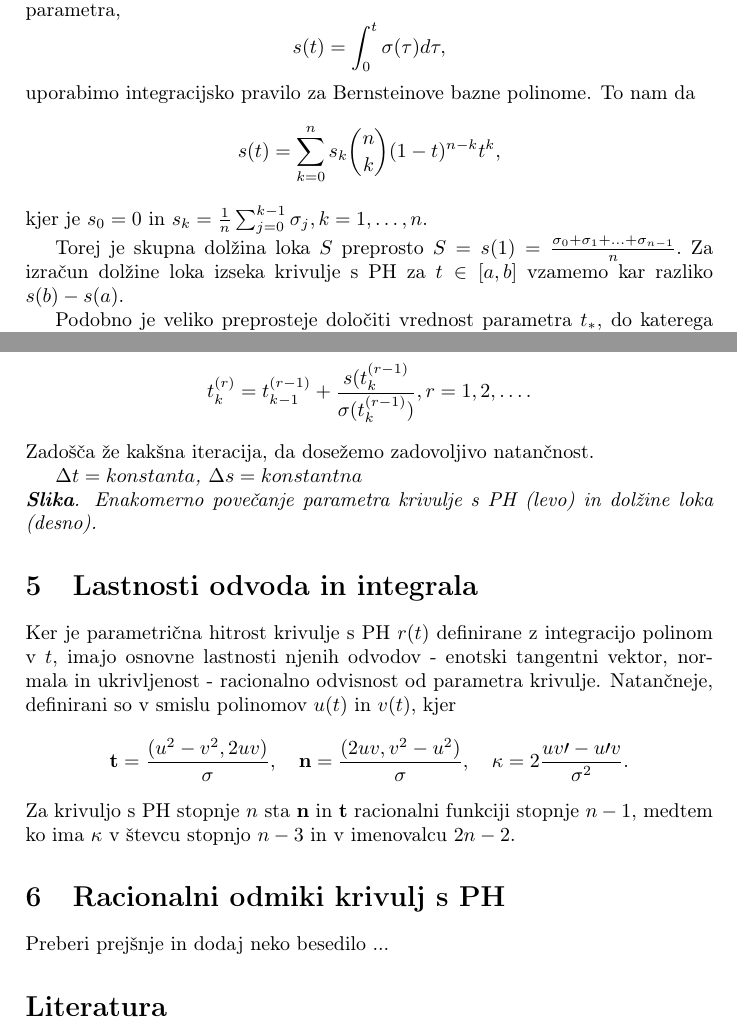
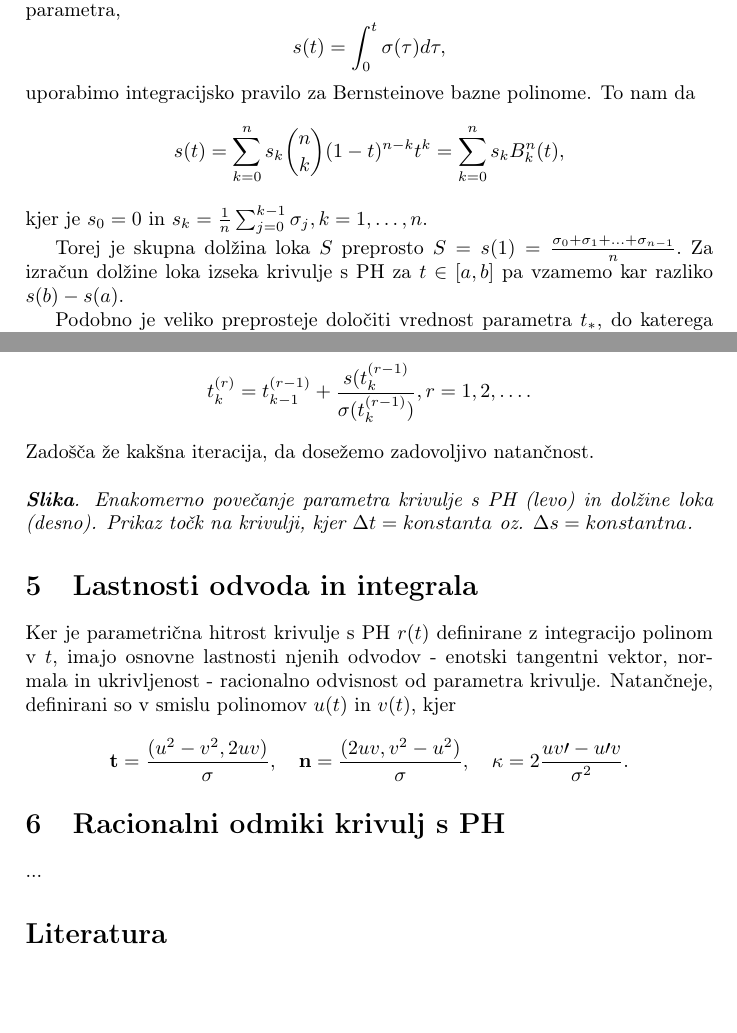
Before and after one commit to AnzeMarinko/RavninskeKrivulje-s-PitagorejskimHodogramom, a LaTeX document (seminarska.tex): two parts of pages 4 and 5 of 5, joined at a grey line, cut so that both start at the same text, the shorter picture padded with empty space. Compiled offline with pdfLaTeX.

Commit message:
pregled prevoda

```diff
--- a/seminarska.tex
+++ b/seminarska.tex
@@ -125,15 +125,16 @@
 	Da bi integrirali $\sigma (t)$ in tako dobili dolžino loka $s$ kot polinomsko funkcijo parametra,
 	$$s (t) =\int^t_0\sigma(\tau) d\tau,$$
 	uporabimo integracijsko pravilo za Bernsteinove bazne polinome. To nam da
-	$$s (t) =\sum^n_{k=0}s_k\binom{n}{k}(1-t)^{n-k}t^k,$$
+	$$s (t) =\sum^n_{k=0}s_k\binom{n}{k}(1-t)^{n-k}t^k=\sum_{k=0}^n s_kB^n_k(t),$$
 	kjer je $s_0=0$ in $s_k=\frac{1}{n}\sum^{k-1}_{j=0}\sigma_j, k=1,\ldots,n.$
 
 	Torej je skupna dolžina loka $S$ preprosto
 	$S = s (1) = \frac{\sigma_0+\sigma_1+\ldots+\sigma_{n-1}}{n}.$
-	Za izračun dolžine loka izseka krivulje s PH za $t\in\lbrack a, b\rbrack$ vzamemo kar razliko $s (b) -s (a)$.
+	Za izračun dolžine loka izseka krivulje s PH za $t\in\lbrack a, b\rbrack$ pa vzamemo kar razliko $s (b) -s (a)$.
 
-	Podobno je veliko preprosteje določiti vrednost parametra $t_*$, do katerega je dolžina loka (merjeno od $t = 0$) enaka dani vrednosti $s_*$ - t.j. rešiti enačbo $s (t_*) = s_*$
-	za $t_*$. Običajno se $r (t)$ prikaže z vrednotenjem vrednosti parametrov $t_0,\ldots , t_N$, ki ustreza enotnemu prirastku parametra $\Delta t = t_k- t_{k- 1}, k = 1,\ldots , N$. Vendar pa s tem dobimo neenakomerno razmaknjene (po dolžini loka) točke $r (t_k)$ na krivulji, saj parametrična hitrost $\sigma (t)$ v splošnem ni konstantna.
+	Podobno je veliko preprosteje določiti vrednost parametra $t_*$, do katerega je dolžina loka (merjeno od $t = 0$) enaka dani vrednosti $s_*$ - t.j. rešiti enačbo $s (t_*) = s_*$ za $t_*$.
+
+	Običajno se $r (t)$ prikaže z vrednotenjem vrednosti parametrov $t_0,\ldots , t_N$, ki ustreza enotnemu prirastku parametra $\Delta t = t_k- t_{k- 1}, k = 1,\ldots , N$. Vendar pa s tem dobimo neenakomerno razmaknjene (po dolžini loka) točke $r (t_k)$ na krivulji, saj parametrična hitrost $\sigma (t)$ v splošnem ni konstantna.
 
 	Vseeno, če parametrična hitrost krivulje s PH ni konstantna, lahko s $s (t)$ enostavno popravimo to težavo. Naj bodo $t_0,\ldots, t_N$ vrednosti parametrov točk, ki so enakomerno razporejene z razmakom dolžine loka $\Delta s = S / N$, tako da
 	$$s (t_k) = k\Delta s, k = 1,\ldots , N - 1,$$
@@ -143,15 +144,15 @@
 	$$t^{(r)}_k = t^{(r-1)}_{k-1}+\frac{s(t^{(r-1)}_k}{\sigma(t^{(r-1)}_k)}, r = 1, 2,\ldots.$$
 	Zadošča že kakšna iteracija, da dosežemo zadovoljivo natančnost.
 
-	\textit{$\Delta t = konstanta$, $\Delta s = konstantna$\\
-	\textbf{Slika}. Enakomerno povečanje parametra krivulje s PH (levo) in dolžine loka (desno).}
+
+	\textit{\\ \textbf{Slika}. Enakomerno povečanje parametra krivulje s PH (levo) in dolžine loka (desno). Prikaz točk na krivulji, kjer $\Delta t = konstanta$ oz. $\Delta s = konstantna$.}
 
 	\section{Lastnosti odvoda in integrala}
 	Ker je parametrična hitrost krivulje s PH $r (t)$ definirane z integracijo polinom v $t$, imajo osnovne lastnosti njenih odvodov - enotski tangentni vektor, normala in ukrivljenost - racionalno odvisnost od parametra krivulje. Natančneje, definirani so v smislu polinomov $u (t)$ in $v (t)$, kjer
 	$$\textbf{t} =\frac{(u^2 - v^2, 2uv)}{\sigma},\hspace{10pt} \textbf{n} =\frac{(2uv, v^2 - u^2)}{\sigma},\hspace{10pt} \kappa = 2 \frac{uv\prime - u\prime v}{\sigma^2}.$$
-	Za krivuljo s PH stopnje $n$ sta $\textbf{n}$ in $\textbf{t}$ racionalni funkciji stopnje $n - 1$, medtem ko ima $\kappa$ v števcu stopnjo $n - 3$ in v imenovalcu $2n - 2$.
+
 	\section{Racionalni odmiki krivulj s PH}
-	Preberi prejšnje in dodaj neko besedilo ...
+	...
 
 	\begin{thebibliography}{1}
 		\bibitem{knjiga} R. T. Farouki: Pythagorean-Hodograph Curves: Algebra and Geometry Inseparable, poglavje 17 in 19.
```
Also changed, not shown: seminarska.pdf, seminarska.tex (4 more changed lines), 2 other files.
